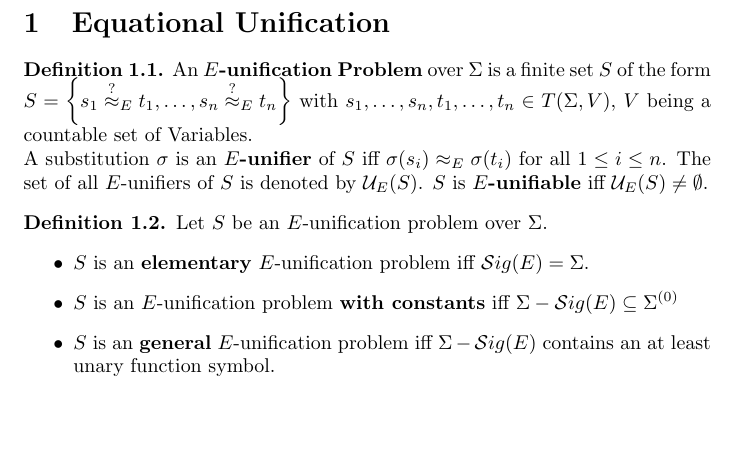
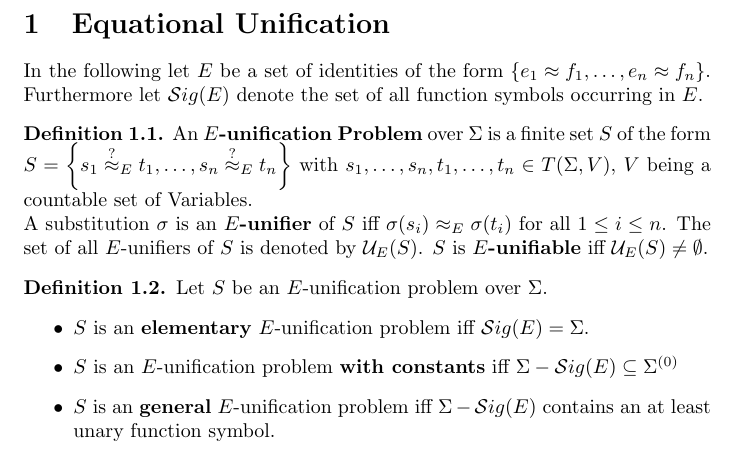
Before and after one commit to Zerwas/Work, a LaTeX document (Hauptseminar TRS/00.BR-Unifiaction.tex, which reads Hauptseminar TRS/02.Equational_Unfication.tex): part of page 2 of 2, cut so that both start at the same text, the shorter picture padded with empty space. Compiled offline with pdfLaTeX.

Commit message:
pdf reup

```diff
--- a/Hauptseminar TRS/02.Equational_Unfication.tex
+++ b/Hauptseminar TRS/02.Equational_Unfication.tex
@@ -1,4 +1,5 @@
 \section{Equational Unification}
+In the following let $E$ be a set of identities of the form $\left\lbrace  e_1\approx f_1,\dots,e_n\approx f_n \right\rbrace$. Furthermore let $\mathcal{S}ig(E)$ denote the set of all function symbols occurring in $E$.
 \begin{definition}
 An \textbf{$E$-unification Problem} over $\Sigma$ is a finite set $S$ of the form $S=\left\lbrace s_1\approxq_{E} t_1,\dots,s_n\approxq_{E} t_n\right\rbrace $ with $s_1,\dots,s_n,t_1,\dots,t_n \in T(\Sigma,V)$, $V$ being a countable set of Variables.\\
 A substitution $\sigma$ is an \textbf{$E$-unifier} of $S$ iff $ \sigma(s_i)\approx_E \sigma(t_i)$ for all $1\leq i \leq n$.
```
Also changed, not shown: Hauptseminar TRS/00.BR-Unifiaction.pdf.
